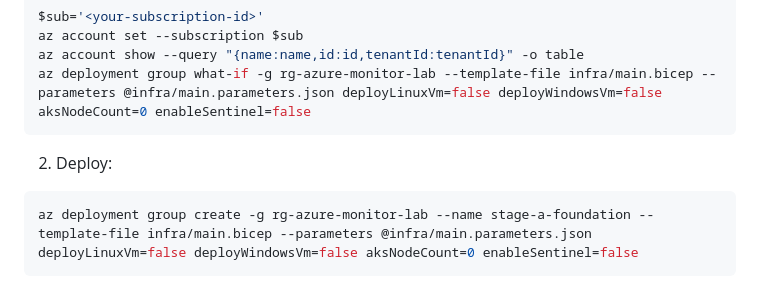
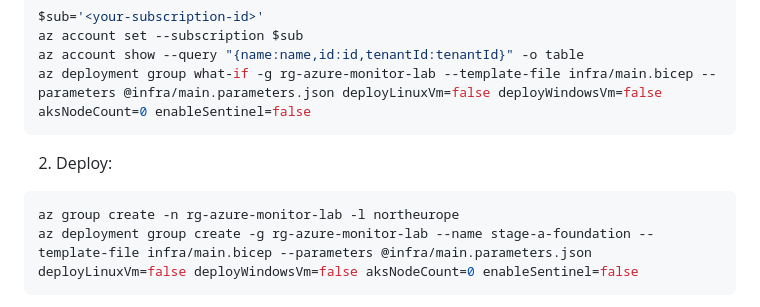
Before and after one commit to claestom/azure-monitor-demo-lab, a Markdown page: docs/DEPLOY-BICEP-STEP-BY-STEP.md, the part around the change. Rendered like a GitHub page.

Commit message:
updated repo

````diff
--- a/docs/DEPLOY-BICEP-STEP-BY-STEP.md
+++ b/docs/DEPLOY-BICEP-STEP-BY-STEP.md
@@ -104,6 +104,7 @@ az deployment group what-if -g rg-azure-monitor-lab --template-file infra/main.b
 2. Deploy:
 
 ```powershell
+az group create -n rg-azure-monitor-lab -l northeurope
 az deployment group create -g rg-azure-monitor-lab --name stage-a-foundation --template-file infra/main.bicep --parameters @infra/main.parameters.json deployLinuxVm=false deployWindowsVm=false aksNodeCount=0 enableSentinel=false
 ```
 
````
